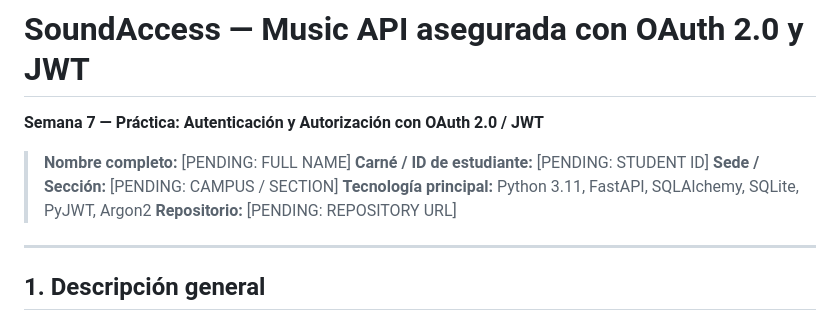
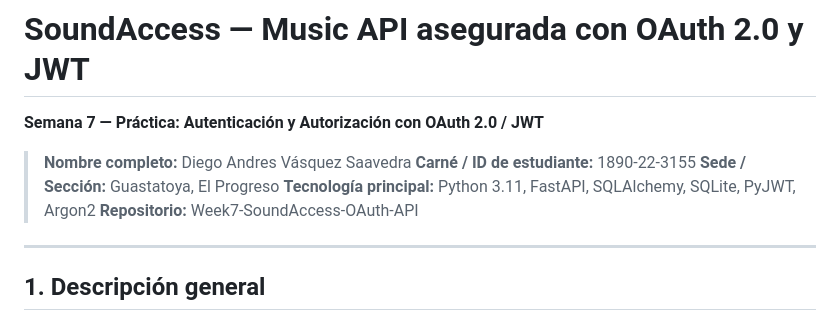
Before and after one commit to DieGod-21/Week7-SoundAccess-OAuth-API, a Markdown page: README.md, the part around the change. Rendered like a GitHub page.

Commit message:
docs: finalize repository information

```diff
--- a/README.md
+++ b/README.md
@@ -2,11 +2,11 @@
 
 **Semana 7 — Práctica: Autenticación y Autorización con OAuth 2.0 / JWT**
 
-> **Nombre completo:** [PENDING: FULL NAME]
-> **Carné / ID de estudiante:** [PENDING: STUDENT ID]
-> **Sede / Sección:** [PENDING: CAMPUS / SECTION]
+> **Nombre completo:** Diego Andres Vásquez Saavedra
+> **Carné / ID de estudiante:** 1890-22-3155
+> **Sede / Sección:** Guastatoya, El Progreso
 > **Tecnología principal:** Python 3.11, FastAPI, SQLAlchemy, SQLite, PyJWT, Argon2
-> **Repositorio:** [PENDING: REPOSITORY URL]
+> **Repositorio:** Week7-SoundAccess-OAuth-API
 
 ---
 
```
